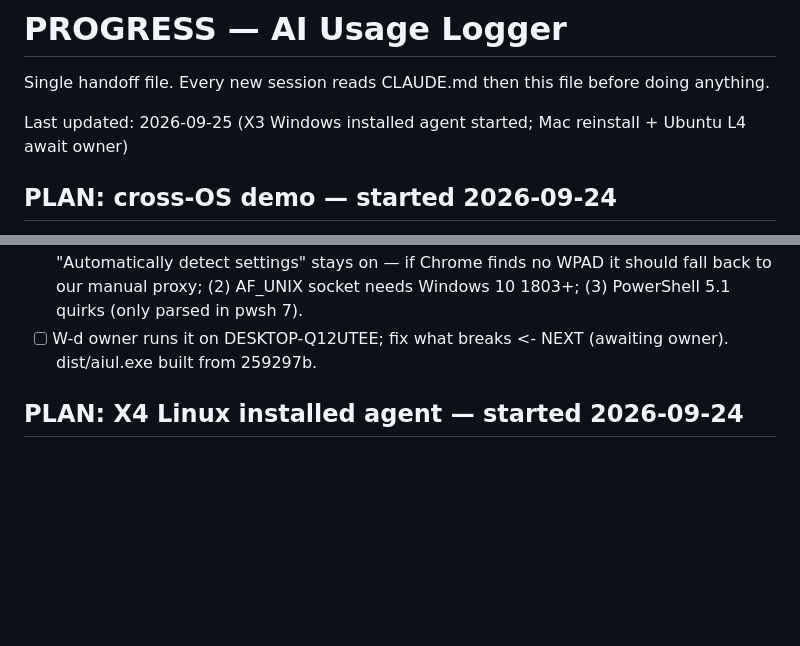
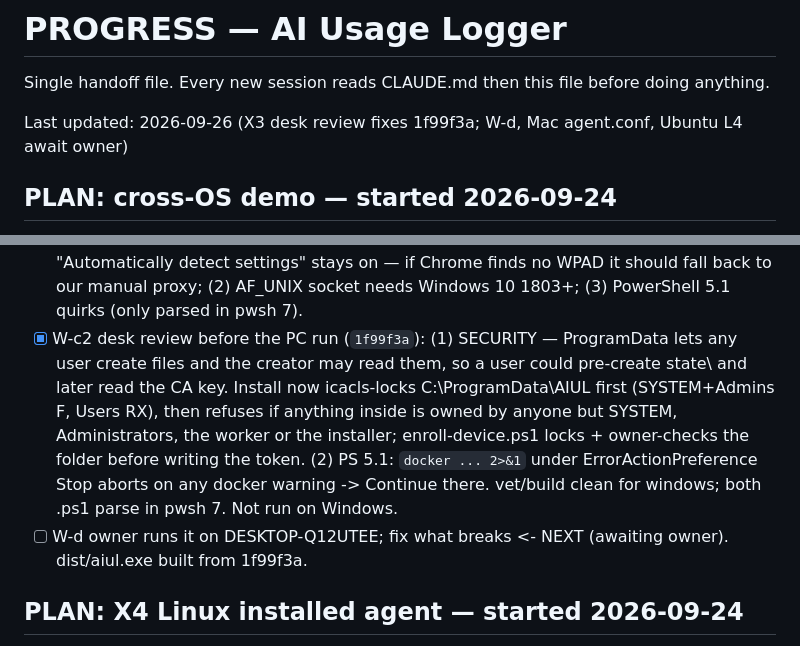
Before and after one commit to pkisan/aiul, a Markdown page: docs/PROGRESS.md, 2 parts joined by grey strips. GitHub-like rendering; blank space fills up the shorter version.

Commit message:
docs: X3 desk review fixes, W-d awaits the owner
Co-Authored-By: Claude Opus 5.5 <noreply@anthropic.com>

```diff
--- a/docs/PROGRESS.md
+++ b/docs/PROGRESS.md
@@ -2,7 +2,7 @@
 
 Single handoff file. Every new session reads CLAUDE.md then this file before doing anything.
 
-Last updated: 2026-09-25 (X3 Windows installed agent started; Mac reinstall + Ubuntu L4 await owner)
+Last updated: 2026-09-26 (X3 desk review fixes 1f99f3a; W-d, Mac agent.conf, Ubuntu L4 await owner)
 
 ## PLAN: cross-OS demo — started 2026-09-24
 
@@ -197,7 +197,16 @@ Steps (commit each):
       — if Chrome finds no WPAD it should fall back to our manual proxy;
       (2) AF_UNIX socket needs Windows 10 1803+; (3) PowerShell 5.1 quirks
       (only parsed in pwsh 7).
-- [ ] W-d owner runs it on DESKTOP-Q12UTEE; fix what breaks  <- NEXT (awaiting owner). dist/aiul.exe built from 259297b.
+- [x] W-c2 desk review before the PC run (`1f99f3a`): (1) SECURITY —
+      ProgramData lets any user create files and the creator may read them, so
+      a user could pre-create state\ and later read the CA key. Install now
+      icacls-locks C:\ProgramData\AIUL first (SYSTEM+Admins F, Users RX), then
+      refuses if anything inside is owned by anyone but SYSTEM, Administrators,
+      the worker or the installer; enroll-device.ps1 locks + owner-checks the
+      folder before writing the token. (2) PS 5.1: `docker ... 2>&1` under
+      ErrorActionPreference Stop aborts on any docker warning -> Continue there.
+      vet/build clean for windows; both .ps1 parse in pwsh 7. Not run on Windows.
+- [ ] W-d owner runs it on DESKTOP-Q12UTEE; fix what breaks  <- NEXT (awaiting owner). dist/aiul.exe built from 1f99f3a.
 
 ## PLAN: X4 Linux installed agent — started 2026-09-24
 
```
